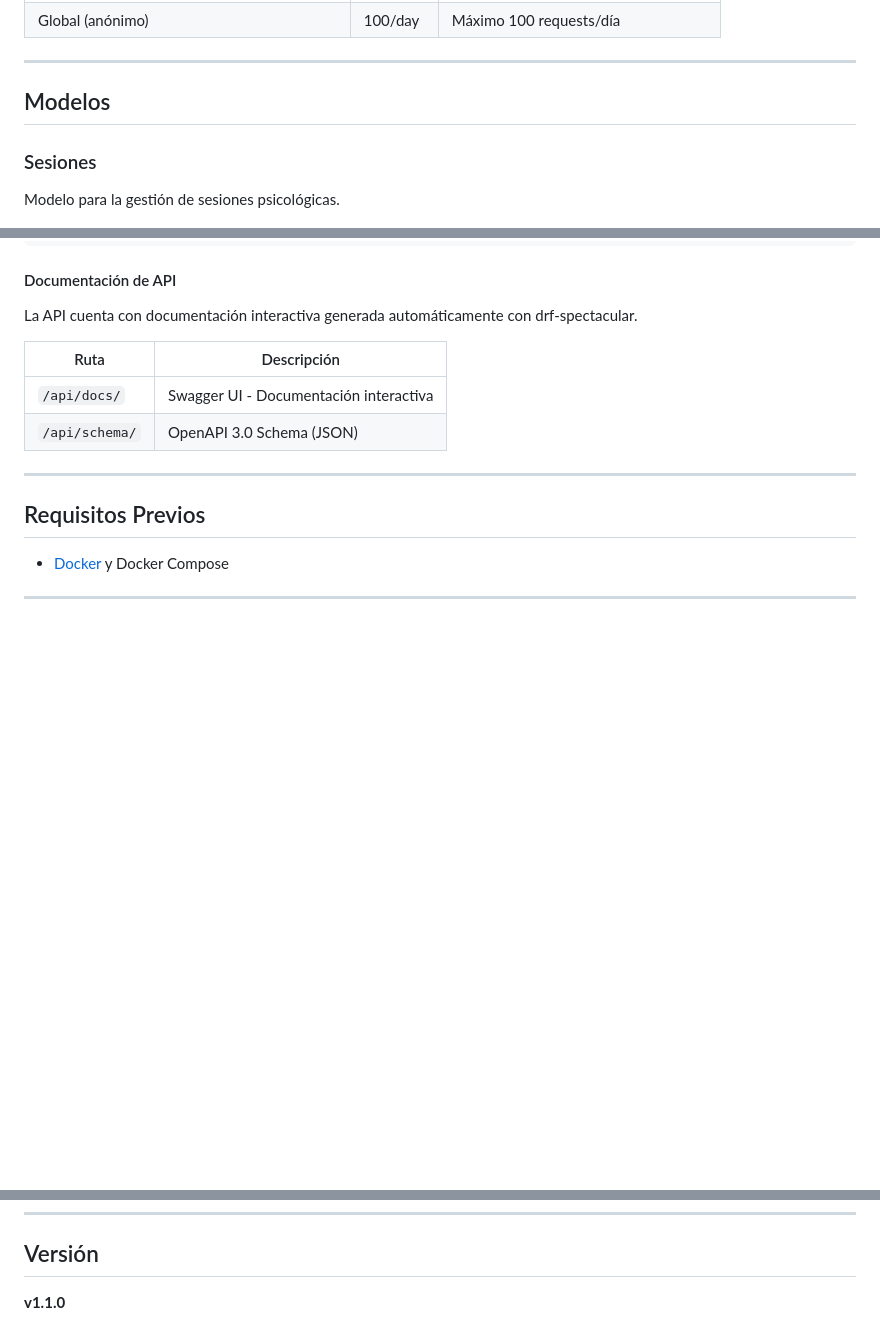
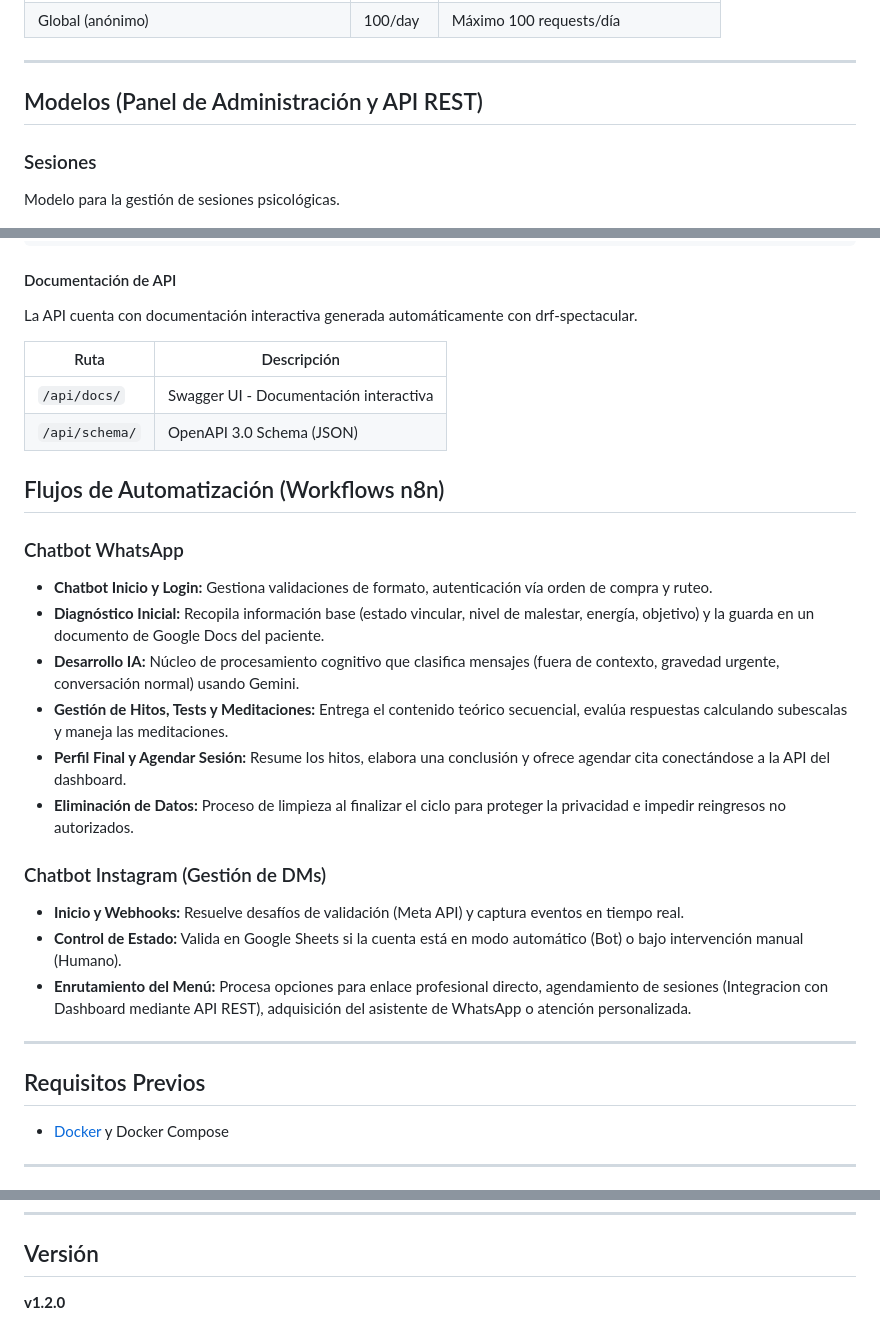
Before and after one commit to JuanOrtizz/automatizacion_n8n_psicologia, a Markdown page: README.md, 3 parts joined by grey strips. Drawn GitHub-style; blank space fills up the shorter version.

```diff
--- a/README.md
+++ b/README.md
@@ -72,7 +79,7 @@ Protección contra ataques de fuerza bruta mediante limitación de requests.
 
 ---
 
-## Modelos
+## Modelos (Panel de Administración y API REST)
 
 ### Sesiones
 Modelo para la gestión de sesiones psicológicas.
@@ -167,6 +174,20 @@ La API cuenta con documentación interactiva generada automáticamente con drf-s
 | `/api/docs/` | Swagger UI - Documentación interactiva |
 | `/api/schema/` | OpenAPI 3.0 Schema (JSON) |
 
+## Flujos de Automatización (Workflows n8n)
+
+### Chatbot WhatsApp
+* **Chatbot Inicio y Login:** Gestiona validaciones de formato, autenticación vía orden de compra y ruteo.
+* **Diagnóstico Inicial:** Recopila información base (estado vincular, nivel de malestar, energía, objetivo) y la guarda en un documento de Google Docs del paciente.
+* **Desarrollo IA:** Núcleo de procesamiento cognitivo que clasifica mensajes (fuera de contexto, gravedad urgente, conversación normal) usando Gemini.
+* **Gestión de Hitos, Tests y Meditaciones:** Entrega el contenido teórico secuencial, evalúa respuestas calculando subescalas y maneja las meditaciones.
+* **Perfil Final y Agendar Sesión:** Resume los hitos, elabora una conclusión y ofrece agendar cita conectándose a la API del dashboard.
+* **Eliminación de Datos:** Proceso de limpieza al finalizar el ciclo para proteger la privacidad e impedir reingresos no autorizados.
+
+### Chatbot Instagram (Gestión de DMs)
+* **Inicio y Webhooks:** Resuelve desafíos de validación (Meta API) y captura eventos en tiempo real.
+* **Control de Estado:** Valida en Google Sheets si la cuenta está en modo automático (Bot) o bajo intervención manual (Humano).
+* **Enrutamiento del Menú:** Procesa opciones para enlace profesional directo, agendamiento de sesiones (Integracion con Dashboard mediante API REST), adquisición del asistente de WhatsApp o atención personalizada.
 ---
 
 ## Requisitos Previos
@@ -220,4 +244,4 @@ automatizacion_n8n_psicologia/
 
 ## Versión
 
-**v1.1.0**
+**v1.2.0**
```
Also changed, not shown: other parts of README.md (+16 -6 lines).
